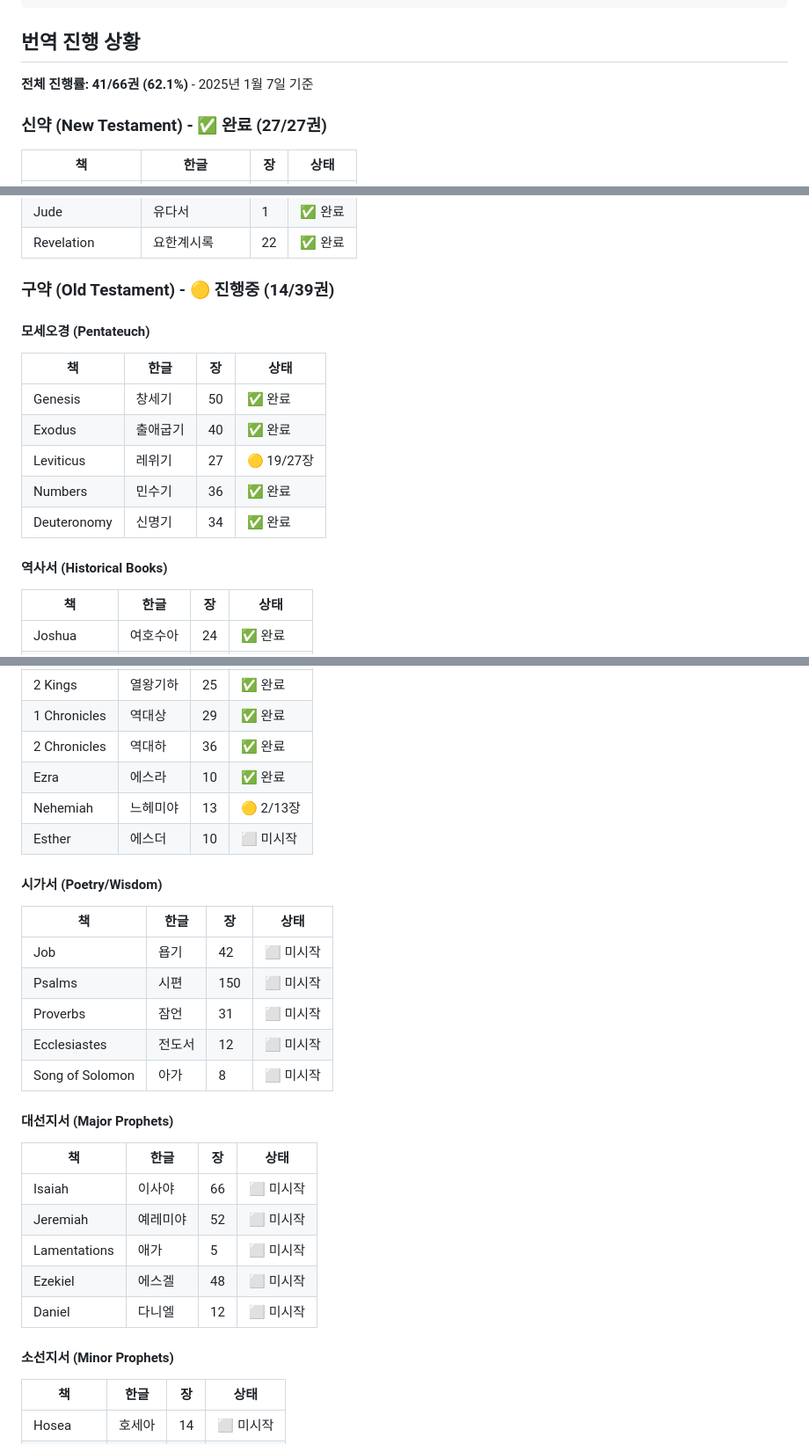
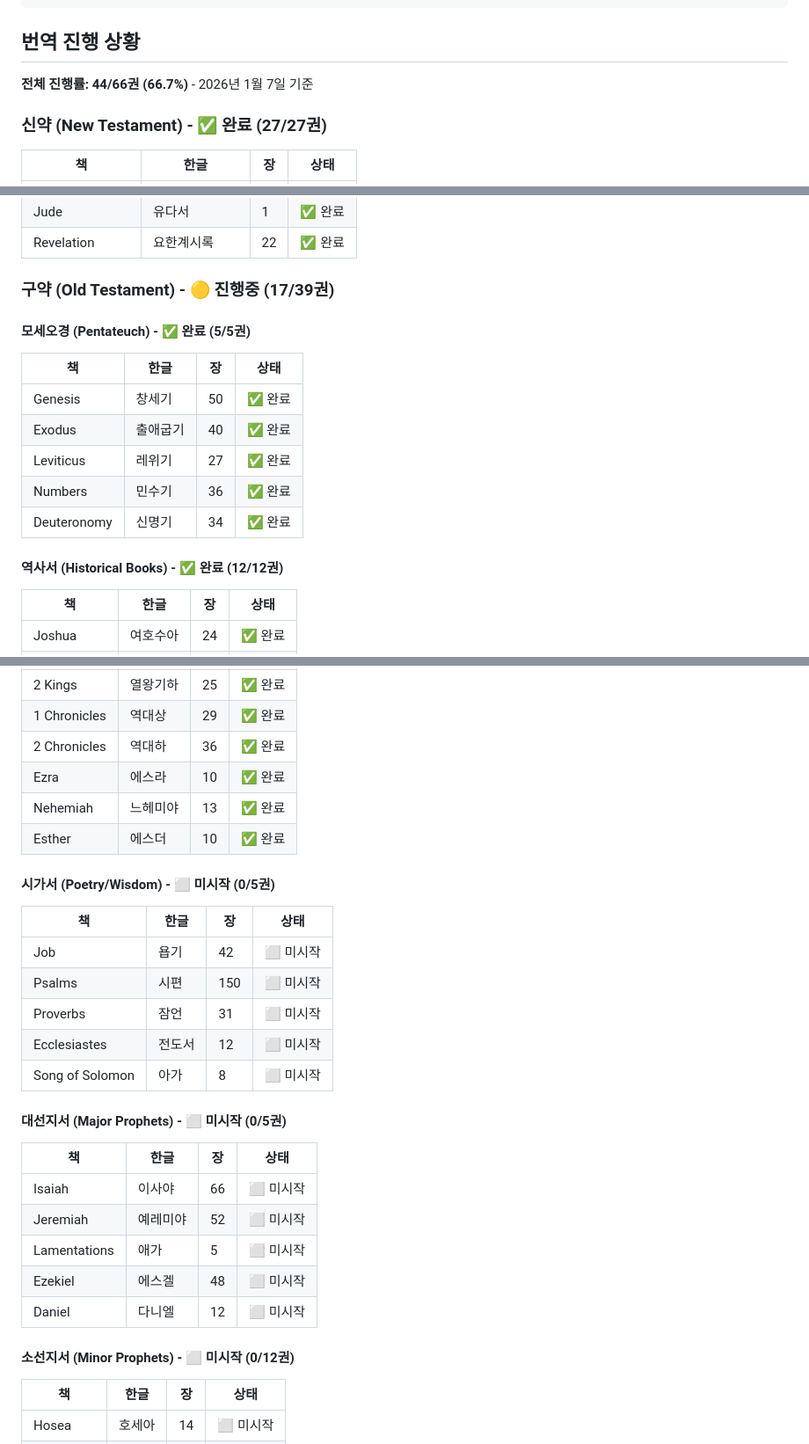
Before and after one commit to ez2k/bible-korean-free, a Markdown page: README.md, 3 parts joined by grey strips. Shown at 88% size. GitHub-like rendering.

Commit message:
README 진행상황 업데이트 (44/66권, 66.7%)
- 레위기, 느헤미야, 에스더 완료 반영
- 모세오경 5/5권 완료
- 역사서 12/12권 완료
- 구약 17/39권 진행중

🤖 Generated with [Claude Code](https://claude.com/claude-code)

Co-Authored-By: Claude Opus 4.5 <noreply@anthropic.com>

```diff
--- a/README.md
+++ b/README.md
@@ -41,7 +41,7 @@ bible-korean-free/
 
 ## 번역 진행 상황
 
-**전체 진행률: 41/66권 (62.1%)** - 2025년 1월 7일 기준
+**전체 진행률: 44/66권 (66.7%)** - 2026년 1월 7일 기준
 
 ### 신약 (New Testament) - ✅ 완료 (27/27권)
 
@@ -75,18 +75,18 @@ bible-korean-free/
 | Jude | 유다서 | 1 | ✅ 완료 |
 | Revelation | 요한계시록 | 22 | ✅ 완료 |
 
-### 구약 (Old Testament) - 🟡 진행중 (14/39권)
+### 구약 (Old Testament) - 🟡 진행중 (17/39권)
 
-#### 모세오경 (Pentateuch)
+#### 모세오경 (Pentateuch) - ✅ 완료 (5/5권)
 | 책 | 한글 | 장 | 상태 |
 |---|---|---|---|
 | Genesis | 창세기 | 50 | ✅ 완료 |
 | Exodus | 출애굽기 | 40 | ✅ 완료 |
-| Leviticus | 레위기 | 27 | 🟡 19/27장 |
+| Leviticus | 레위기 | 27 | ✅ 완료 |
 | Numbers | 민수기 | 36 | ✅ 완료 |
 | Deuteronomy | 신명기 | 34 | ✅ 완료 |
 
-#### 역사서 (Historical Books)
+#### 역사서 (Historical Books) - ✅ 완료 (12/12권)
 | 책 | 한글 | 장 | 상태 |
 |---|---|---|---|
 | Joshua | 여호수아 | 24 | ✅ 완료 |
@@ -99,10 +99,10 @@ bible-korean-free/
 | 1 Chronicles | 역대상 | 29 | ✅ 완료 |
 | 2 Chronicles | 역대하 | 36 | ✅ 완료 |
 | Ezra | 에스라 | 10 | ✅ 완료 |
-| Nehemiah | 느헤미야 | 13 | 🟡 2/13장 |
-| Esther | 에스더 | 10 | ⬜ 미시작 |
+| Nehemiah | 느헤미야 | 13 | ✅ 완료 |
+| Esther | 에스더 | 10 | ✅ 완료 |
 
-#### 시가서 (Poetry/Wisdom)
+#### 시가서 (Poetry/Wisdom) - ⬜ 미시작 (0/5권)
 | 책 | 한글 | 장 | 상태 |
 |---|---|---|---|
 | Job | 욥기 | 42 | ⬜ 미시작 |
@@ -111,7 +111,7 @@ bible-korean-free/
 | Ecclesiastes | 전도서 | 12 | ⬜ 미시작 |
 | Song of Solomon | 아가 | 8 | ⬜ 미시작 |
 
-#### 대선지서 (Major Prophets)
+#### 대선지서 (Major Prophets) - ⬜ 미시작 (0/5권)
 | 책 | 한글 | 장 | 상태 |
 |---|---|---|---|
 | Isaiah | 이사야 | 66 | ⬜ 미시작 |
@@ -120,7 +120,7 @@ bible-korean-free/
 | Ezekiel | 에스겔 | 48 | ⬜ 미시작 |
 | Daniel | 다니엘 | 12 | ⬜ 미시작 |
 
-#### 소선지서 (Minor Prophets)
+#### 소선지서 (Minor Prophets) - ⬜ 미시작 (0/12권)
 | 책 | 한글 | 장 | 상태 |
 |---|---|---|---|
 | Hosea | 호세아 | 14 | ⬜ 미시작 |
```
Also changed, not shown: other parts of README.md (+1 -1 lines).
